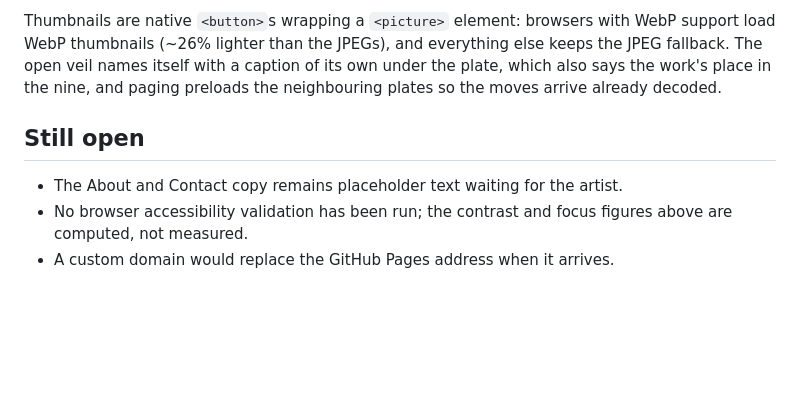
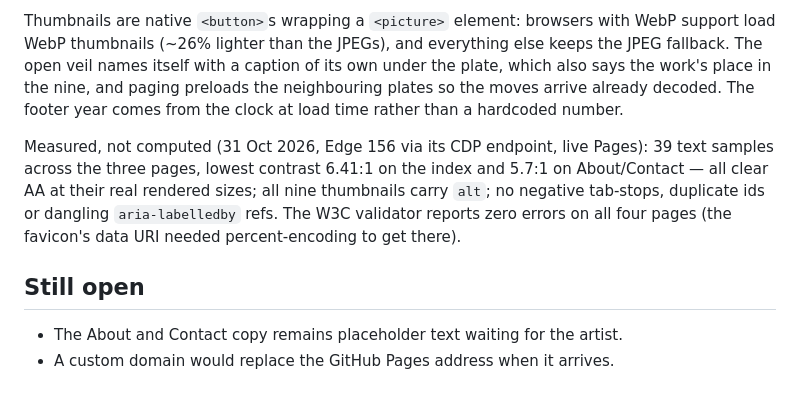
Before and after one commit to lsinisa/vezart, a Markdown page: README.md, the part around the change. Rendered like a GitHub page; blank space fills up the shorter version.

Commit message:
Record the measured Edge pass: contrasts, alt coverage, validator results

```diff
--- a/README.md
+++ b/README.md
@@ -114,11 +114,18 @@ with WebP support load WebP thumbnails (~26% lighter than the JPEGs), and
 everything else keeps the JPEG fallback. The open veil names itself with a
 caption of its own under the plate, which also says the work's place in the
 nine, and paging preloads the neighbouring plates so the moves arrive
-already decoded.
+already decoded. The footer year comes from the clock at load time rather
+than a hardcoded number.
+
+Measured, not computed (31 Oct 2026, Edge 156 via its CDP endpoint, live
+Pages): 39 text samples across the three pages, lowest contrast 6.41:1 on
+the index and 5.7:1 on About/Contact — all clear AA at their real rendered
+sizes; all nine thumbnails carry `alt`; no negative tab-stops, duplicate
+ids or dangling `aria-labelledby` refs. The W3C validator reports zero
+errors on all four pages (the favicon's data URI needed percent-encoding
+to get there).
 
 ## Still open
 
 - The About and Contact copy remains placeholder text waiting for the artist.
-- No browser accessibility validation has been run; the contrast and focus
-  figures above are computed, not measured.
 - A custom domain would replace the GitHub Pages address when it arrives.
```
